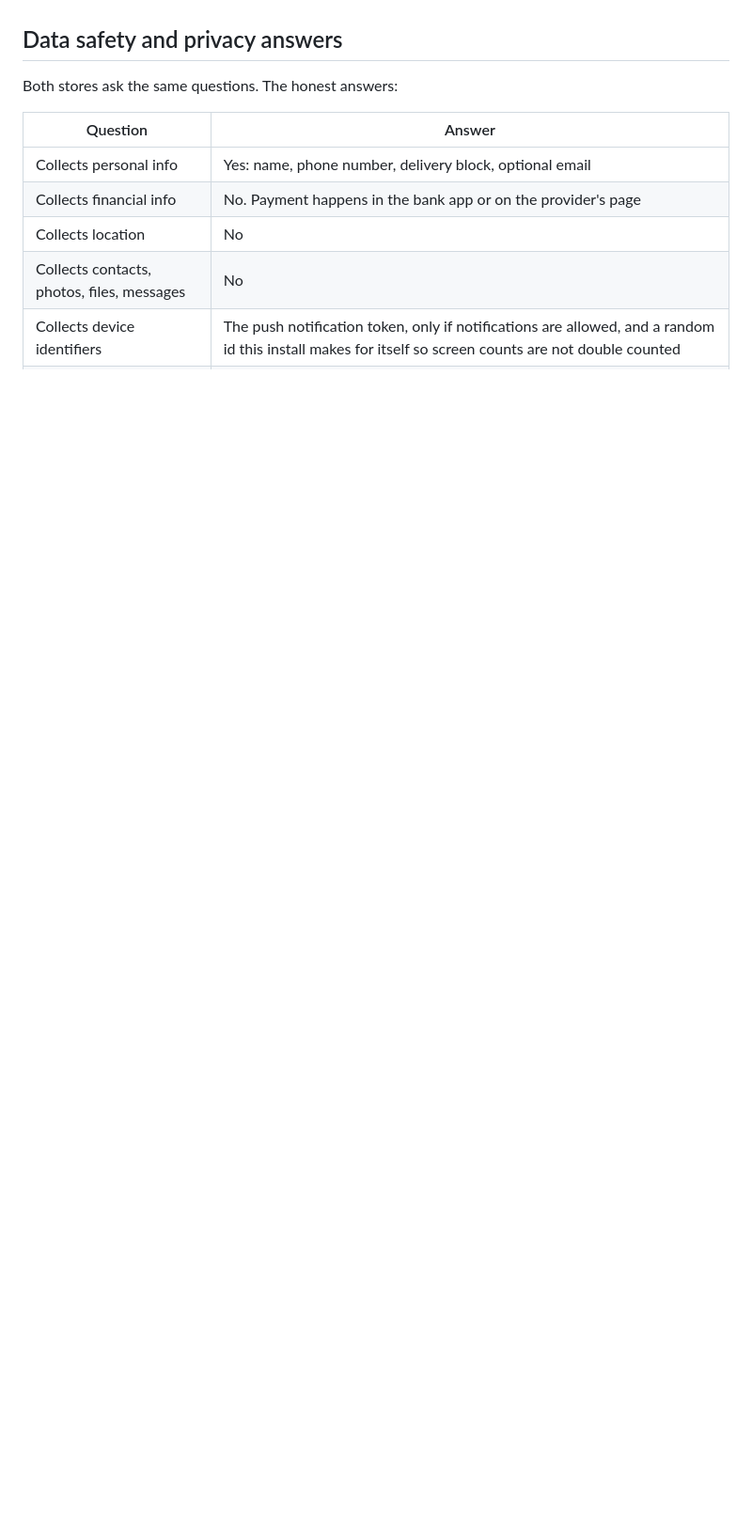
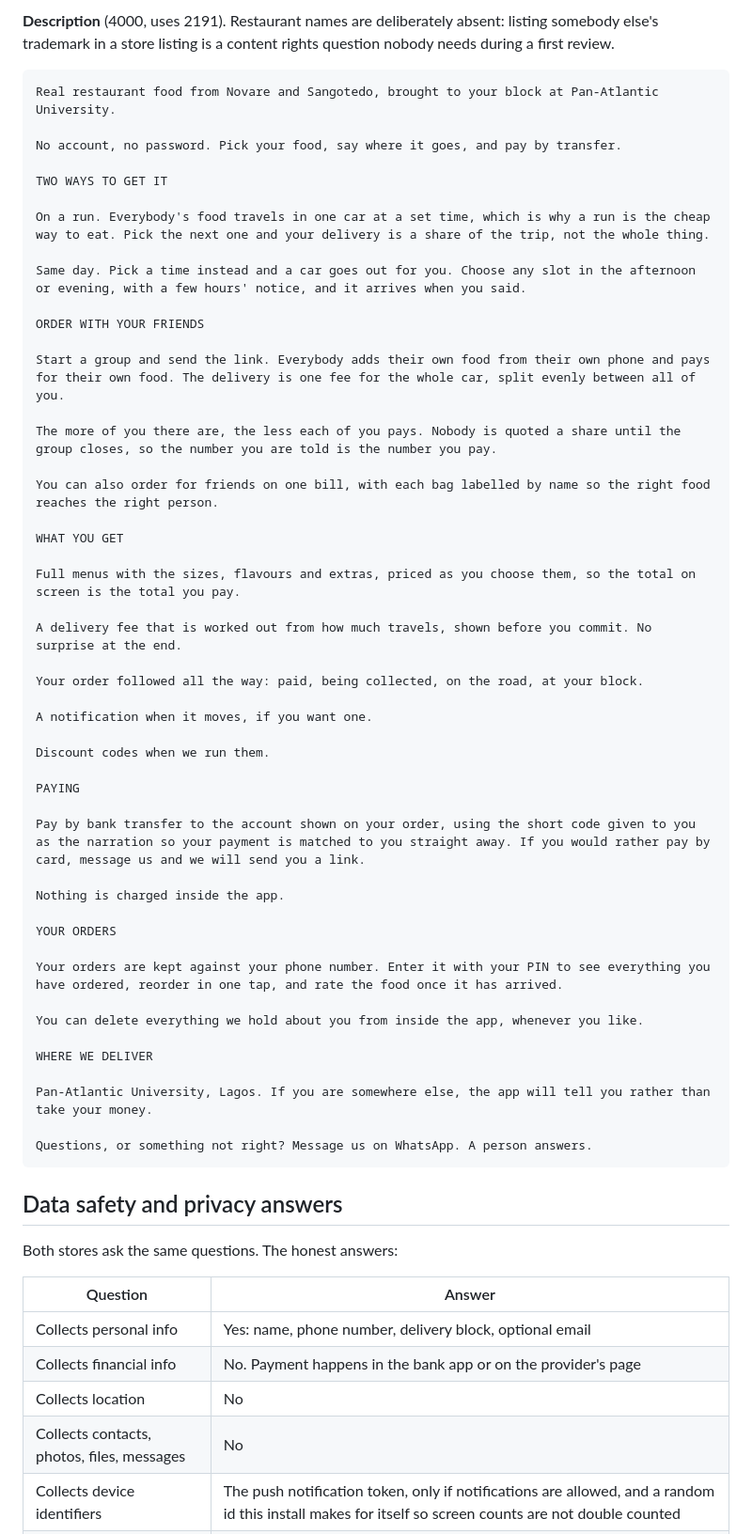
Before and after one commit to chinazaaa/Sudu-delivery-, a Markdown page: mobile/STORE.md, the part around one of its changes. Shown at 94% size. GitHub-like rendering; blank space fills up the shorter version.

Commit message:
The App Store listing, written down rather than retyped
Every field App Store Connect asks for, with the counts, so filling the
form again is copying rather than composing.

Co-Authored-By: Claude Opus 5 <noreply@anthropic.com>
Claude-Session: https://claude.ai/code/session_01A62TtZ3majrmppVL3Tnmwq

````diff
--- a/mobile/STORE.md
+++ b/mobile/STORE.md
@@ -59,3 +89,56 @@ used the app rather than who they were.
+**Description** (4000, uses 2191). Restaurant names are deliberately absent:
+listing somebody else's trademark in a store listing is a content rights
+question nobody needs during a first review.
+
+```
+Real restaurant food from Novare and Sangotedo, brought to your block at Pan-Atlantic University.
+
+No account, no password. Pick your food, say where it goes, and pay by transfer.
+
+TWO WAYS TO GET IT
+
+On a run. Everybody's food travels in one car at a set time, which is why a run is the cheap way to eat. Pick the next one and your delivery is a share of the trip, not the whole thing.
+
+Same day. Pick a time instead and a car goes out for you. Choose any slot in the afternoon or evening, with a few hours' notice, and it arrives when you said.
+
+ORDER WITH YOUR FRIENDS
+
+Start a group and send the link. Everybody adds their own food from their own phone and pays for their own food. The delivery is one fee for the whole car, split evenly between all of you.
+
+The more of you there are, the less each of you pays. Nobody is quoted a share until the group closes, so the number you are told is the number you pay.
+
+You can also order for friends on one bill, with each bag labelled by name so the right food reaches the right person.
+
+WHAT YOU GET
+
+Full menus with the sizes, flavours and extras, priced as you choose them, so the total on screen is the total you pay.
+
+A delivery fee that is worked out from how much travels, shown before you commit. No surprise at the end.
+
+Your order followed all the way: paid, being collected, on the road, at your block.
+
+A notification when it moves, if you want one.
+
+Discount codes when we run them.
+
+PAYING
+
+Pay by bank transfer to the account shown on your order, using the short code given to you as the narration so your payment is matched to you straight away. If you would rather pay by card, message us and we will send you a link.
+
+Nothing is charged inside the app.
+
+YOUR ORDERS
+
+Your orders are kept against your phone number. Enter it with your PIN to see everything you have ordered, reorder in one tap, and rate the food once it has arrived.
+
+You can delete everything we hold about you from inside the app, whenever you like.
+
+WHERE WE DELIVER
+
+Pan-Atlantic University, Lagos. If you are somewhere else, the app will tell you rather than take your money.
+
+Questions, or something not right? Message us on WhatsApp. A person answers.
+```
 
 ## Data safety and privacy answers
 
````
Also changed, not shown: other parts of mobile/STORE.md (+30 -0 lines).
